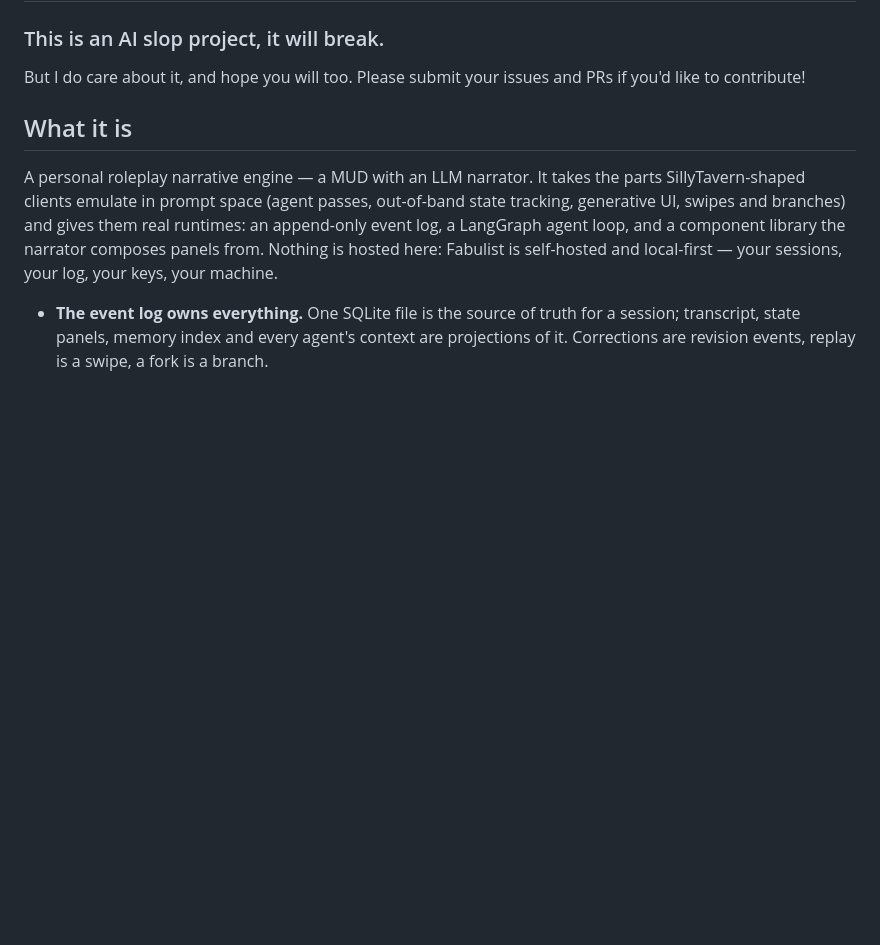
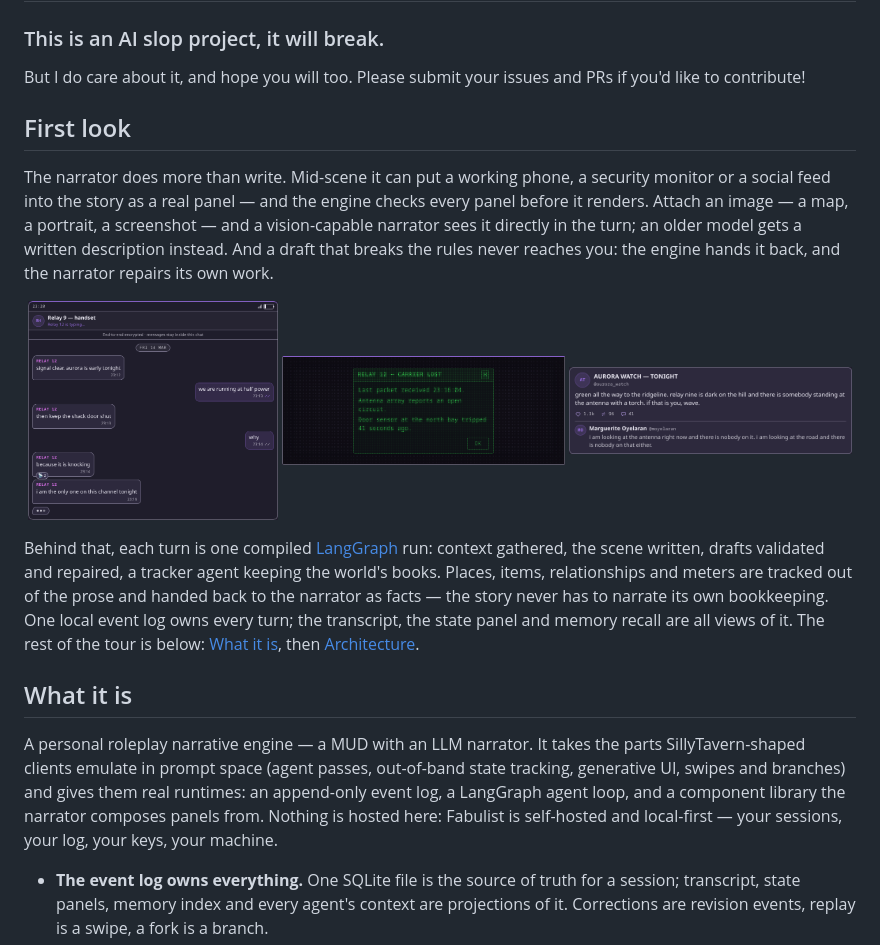
Before and after one commit to Zorgonatis/fabulist, a Markdown page: README.md, the part around the change. Drawn GitHub-style; pictures changed too: docs/images/firstlook-component-monitor.png (added), docs/images/firstlook-component-phone.png (added), docs/images/firstlook-component-social.png (added); blank space fills up the shorter version.

Commit message:
docs(readme): add the first-look section with panel captures

```diff
--- a/README.md
+++ b/README.md
@@ -3,6 +3,29 @@
 ### This is an AI slop project, it will break.
 
 But I do care about it, and hope you will too. Please submit your issues and PRs if you'd like to contribute!
+
+## First look
+
+The narrator does more than write. Mid-scene it can put a working phone, a security monitor
+or a social feed into the story as a real panel — and the engine checks every panel before it
+renders. Attach an image — a map, a portrait, a screenshot — and a vision-capable narrator sees
+it directly in the turn; an older model gets a written description instead. And a draft that
+breaks the rules never reaches you: the engine hands it back, and the narrator repairs its own
+work.
+
+<p align="center">
+  <img src="docs/images/firstlook-component-phone.png" width="30%" alt="Phone panel — messages inside the story">
+  <img src="docs/images/firstlook-component-monitor.png" width="34%" alt="Monitor panel — an error screen mid-scene">
+  <img src="docs/images/firstlook-component-social.png" width="34%" alt="Social post panel — a feed card">
+</p>
+
+Behind that, each turn is one compiled [LangGraph](https://langchain-ai.github.io/langgraph/)
+run: context gathered, the scene written, drafts validated and repaired, a tracker agent
+keeping the world's books. Places, items, relationships and meters are tracked out of the
+prose and handed back to the narrator as facts — the story never has to narrate its own
+bookkeeping. One local event log owns every turn; the transcript, the state panel and memory
+recall are all views of it. The rest of the tour is below: [What it is](#what-it-is), then
+[Architecture](#architecture).
 
 ## What it is
 
```
